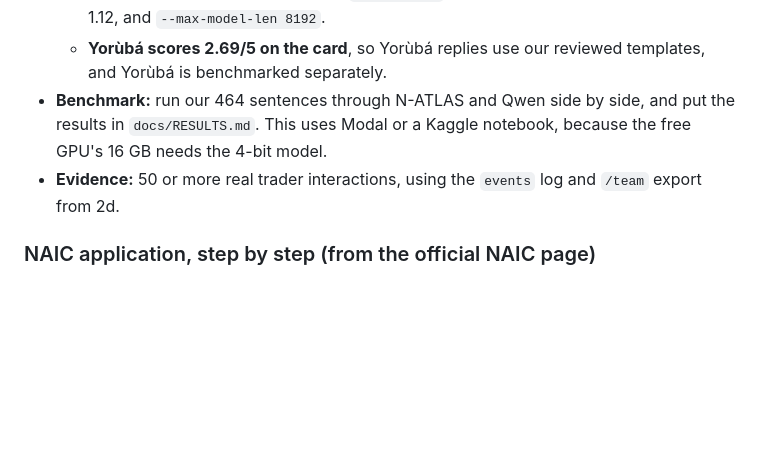
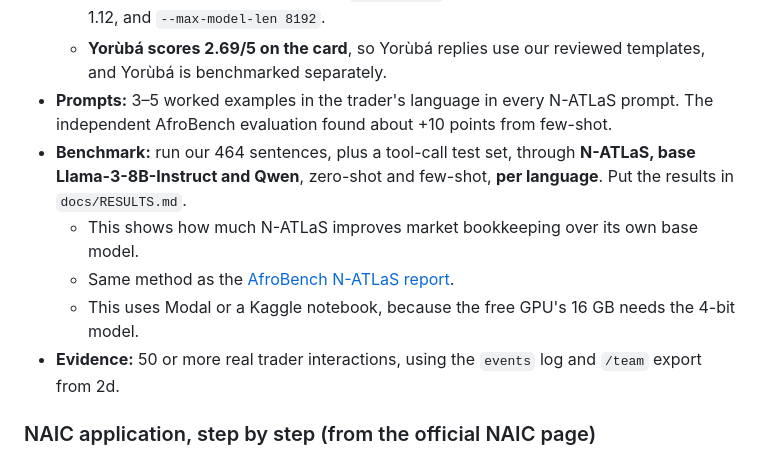
Before and after one commit to Godzilla-lab/tradevoice, a Markdown page: docs/ROADMAP.md, the part around the change. Rendered like a GitHub page; blank space fills up the shorter version.

```diff
--- a/docs/ROADMAP.md
+++ b/docs/ROADMAP.md
@@ -197,8 +197,13 @@ N-ATLAS does the work.
     `--max-model-len 8192`.
   - **Yorùbá scores 2.69/5 on the card**, so Yorùbá replies use our reviewed templates, and Yorùbá is
     benchmarked separately.
-- **Benchmark:** run our 464 sentences through N-ATLAS and Qwen side by side, and put the results in
-  `docs/RESULTS.md`. This uses Modal or a Kaggle notebook, because the free GPU's 16 GB needs the 4-bit model.
+- **Prompts:** 3–5 worked examples in the trader's language in every N-ATLaS prompt. The independent AfroBench
+  evaluation found about +10 points from few-shot.
+- **Benchmark:** run our 464 sentences, plus a tool-call test set, through **N-ATLaS, base Llama-3-8B-Instruct
+  and Qwen**, zero-shot and few-shot, **per language**. Put the results in `docs/RESULTS.md`.
+  - This shows how much N-ATLaS improves market bookkeeping over its own base model.
+  - Same method as the [AfroBench N-ATLaS report](https://huggingface.co/blog/seun-ajayi/n-atlas-evaluation-report).
+  - This uses Modal or a Kaggle notebook, because the free GPU's 16 GB needs the 4-bit model.
 - **Evidence:** 50 or more real trader interactions, using the `events` log and `/team` export from 2d.
 ### NAIC application, step by step (from the official NAIC page)
 **Key facts**
```
Also changed, not shown: docs/naic/NATLAS_FACTS.md (+52 -3 lines).
